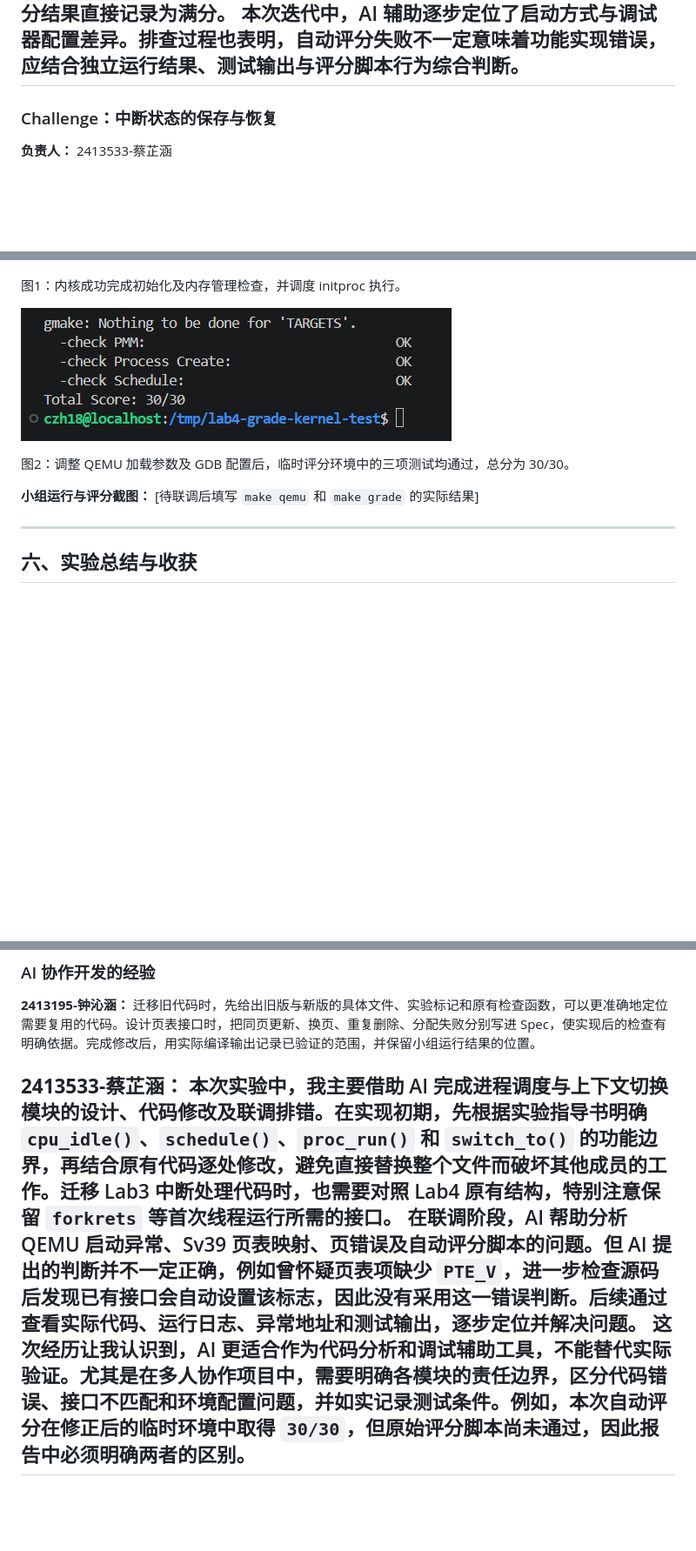
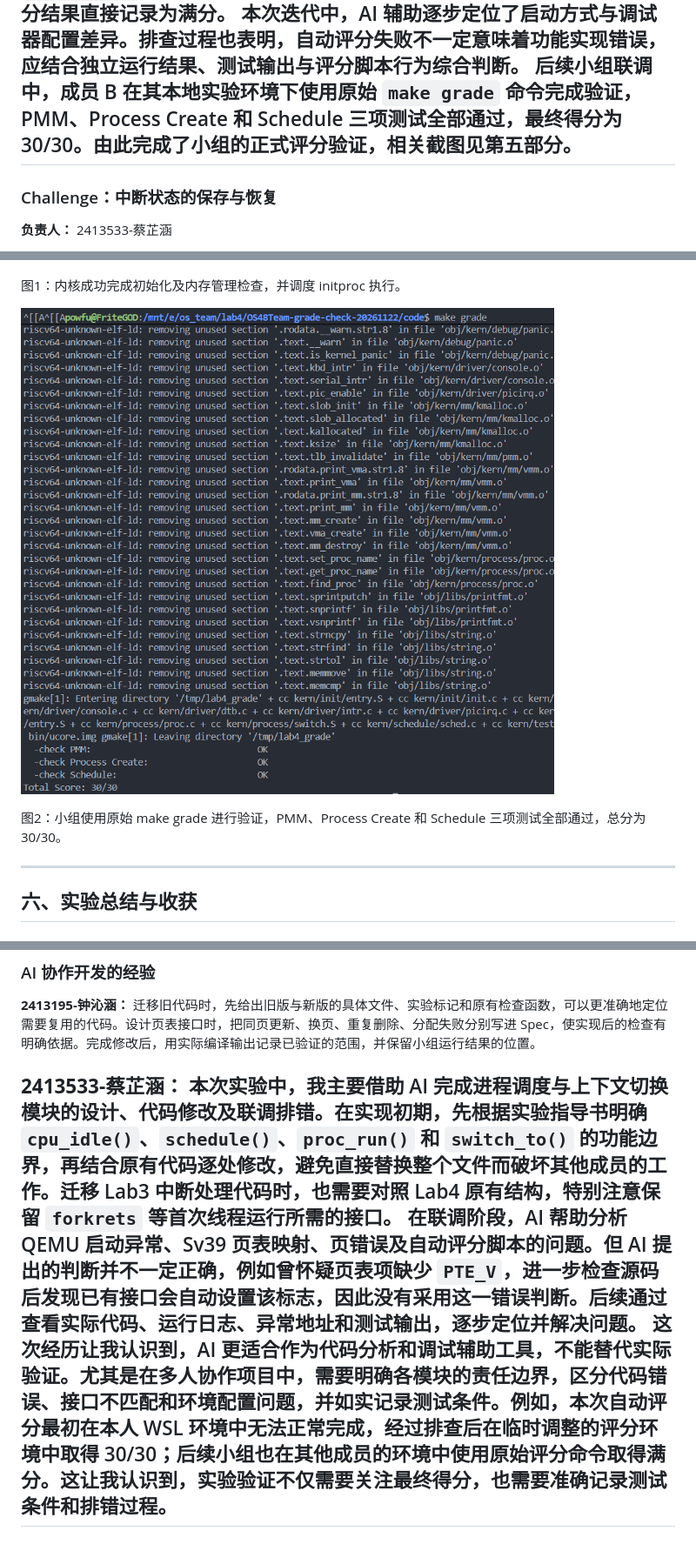
Before and after one commit to CheriaAshley/OS48Team, a Markdown page: report/report.md, 3 parts joined by grey strips. Shown at 87% size. Drawn GitHub-style; pictures changed too: report/images/lab4_grade_final.png (added); blank space fills up the shorter version.

Commit message:
Finalize Lab4 report with official grading results

```diff
--- a/report/report.md
+++ b/report/report.md
@@ -354,6 +354,7 @@ Total Score: 30/30
 上述结果表明，在调整后的临时评分环境中，物理内存管理、进程创建与进程调度三项测试均通过。其中，Schedule 测试的通过为成员 C 实现的调度与上下文切换功能提供了进一步验证。
 需要说明的是，`30/30` 来自修正 QEMU 加载参数及 GDB 配置后的临时评分环境，并非未经修改的原始 `make grade`。正式工程的默认评分配置尚未同步修正，因此不能将原始评分结果直接记录为满分。
 本次迭代中，AI 辅助逐步定位了启动方式与调试器配置差异。排查过程也表明，自动评分失败不一定意味着功能实现错误，应结合独立运行结果、测试输出与评分脚本行为综合判断。
+后续小组联调中，成员 B 在其本地实验环境下使用原始 `make grade` 命令完成验证，PMM、Process Create 和 Schedule 三项测试全部通过，最终得分为 30/30。由此完成了小组的正式评分验证，相关截图见第五部分。
 ---
 
 
@@ -428,15 +429,10 @@ Sv39 从根页表到最底层需要向下走两次。`get_pte()` 的两段代码
 
 图1：内核成功完成初始化及内存管理检查，并调度 initproc 执行。
 
-![图2 临时评分环境测试结果](./images/lab4_grade_30.png)
+![图2 小组正式自动评分结果](./images/lab4_grade_final.png)
 
-图2：调整 QEMU 加载参数及 GDB 配置后，临时评分环境中的三项测试均通过，总分为 30/30。
+图2：小组使用原始 make grade 进行验证，PMM、Process Create 和 Schedule 三项测试全部通过，总分为 30/30。
 
-**小组运行与评分截图：** [待联调后填写 `make qemu` 和 `make grade` 的实际结果]
-
-<!-- 小组评分截图放入 report/images/ 后启用模板中的这一行。
-![测试结果截图](./images/test_result.png)
--->
 
 ---
 
@@ -453,8 +449,8 @@ Sv39 从根页表到最底层需要向下走两次。`get_pte()` 的两段代码
 
 **2413195-钟沁涵：** 迁移旧代码时，先给出旧版与新版的具体文件、实验标记和原有检查函数，可以更准确地定位需要复用的代码。设计页表接口时，把同页更新、换页、重复删除、分配失败分别写进 Spec，使实现后的检查有明确依据。完成修改后，用实际编译输出记录已验证的范围，并保留小组运行结果的位置。
 
-<!-- 成员 B、C 在此补充各自的 AI 协作经验。 -->
+<!-- 成员 B在此补充各自的 AI 协作经验。 -->
 **2413533-蔡芷涵：** 本次实验中，我主要借助 AI 完成进程调度与上下文切换模块的设计、代码修改及联调排错。在实现初期，先根据实验指导书明确 `cpu_idle()`、`schedule()`、`proc_run()` 和 `switch_to()` 的功能边界，再结合原有代码逐处修改，避免直接替换整个文件而破坏其他成员的工作。迁移 Lab3 中断处理代码时，也需要对照 Lab4 原有结构，特别注意保留 `forkrets` 等首次线程运行所需的接口。
 在联调阶段，AI 帮助分析 QEMU 启动异常、Sv39 页表映射、页错误及自动评分脚本的问题。但 AI 提出的判断并不一定正确，例如曾怀疑页表项缺少 `PTE_V`，进一步检查源码后发现已有接口会自动设置该标志，因此没有采用这一错误判断。后续通过查看实际代码、运行日志、异常地址和测试输出，逐步定位并解决问题。
-这次经历让我认识到，AI 更适合作为代码分析和调试辅助工具，不能替代实际验证。尤其是在多人协作项目中，需要明确各模块的责任边界，区分代码错误、接口不匹配和环境配置问题，并如实记录测试条件。例如，本次自动评分在修正后的临时环境中取得 `30/30`，但原始评分脚本尚未通过，因此报告中必须明确两者的区别。
+这次经历让我认识到，AI 更适合作为代码分析和调试辅助工具，不能替代实际验证。尤其是在多人协作项目中，需要明确各模块的责任边界，区分代码错误、接口不匹配和环境配置问题，并如实记录测试条件。例如，本次自动评分最初在本人 WSL 环境中无法正常完成，经过排查后在临时调整的评分环境中取得 30/30；后续小组也在其他成员的环境中使用原始评分命令取得满分。这让我认识到，实验验证不仅需要关注最终得分，也需要准确记录测试条件和排错过程。
 ---
```
